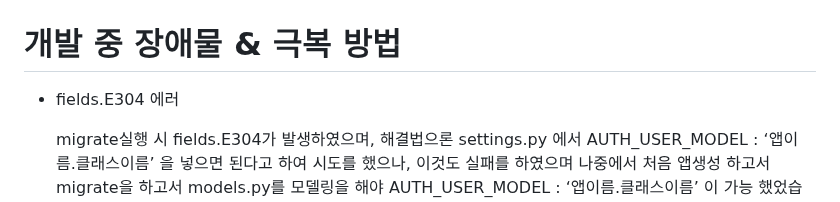
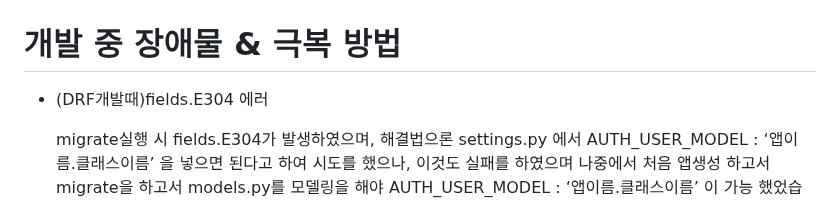
Before and after one commit to Ha-JinSung/Final_Project, a Markdown page: README.md, the part around the change. GitHub-like rendering.

```diff
--- a/README.md
+++ b/README.md
@@ -333,7 +333,7 @@ mkdir logs
 # 개발 중 장애물 & 극복 방법
 
 
-- fields.E304 에러
+- (DRF개발때)fields.E304 에러
 
   migrate실행 시 fields.E304가 발생하였으며, 해결법으론 settings.py 에서 AUTH_USER_MODEL : ‘앱이름.클래스이름’ 을 넣으면 된다고 하여 시도를 했으나, 이것도 실패를 하였으며 나중에서 처음 앱생성 하고서 migrate을 하고서 models.py를 모델링을 해야 AUTH_USER_MODEL : ‘앱이름.클래스이름’ 이 가능 했었습니다.
 
```
